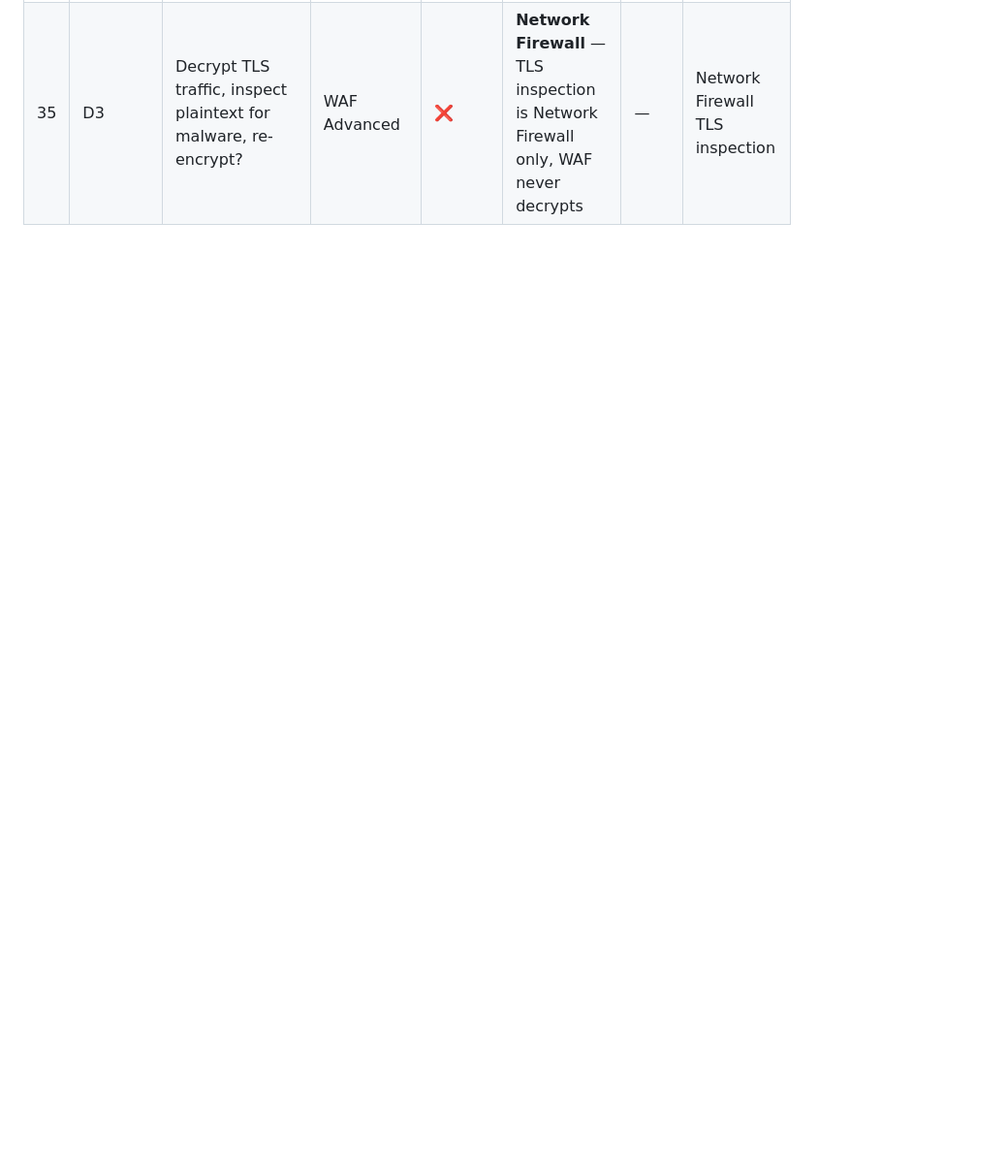
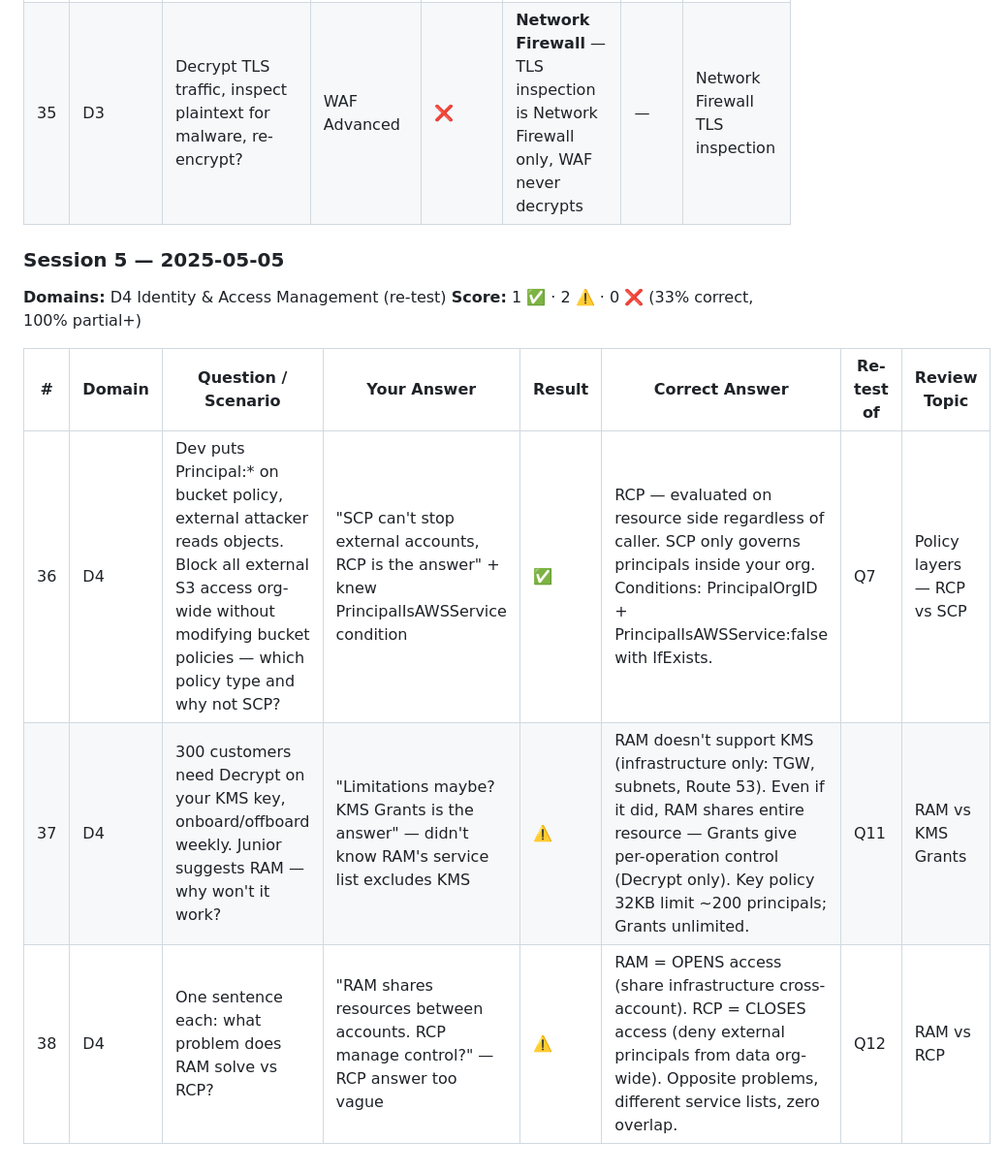
Before and after one commit to kiquetal/aws-security-speciality-2026, a Markdown page: notes/question-tracker.md, the part around one of its changes. Shown at 97% size. Drawn GitHub-style; blank space fills up the shorter version.

```diff
--- a/notes/question-tracker.md
+++ b/notes/question-tracker.md
@@ -152,3 +154,15 @@ After adding a session:
 | 33 | D3 | Data encoded in DNS subdomain queries (exfiltration) — block? | DNS Firewall | ✅ | DNS Firewall — exfil is in the query itself, block the domain | — | DNS Firewall |
 | 34 | D3 | NACL allows inbound 443, SG allows 443, web server not responding? | Ephemeral ports | ⚠️ | NACL needs outbound ephemeral ports (1024-65535) — stateless, must allow response | — | NACLs stateless |
 | 35 | D3 | Decrypt TLS traffic, inspect plaintext for malware, re-encrypt? | WAF Advanced | ❌ | **Network Firewall** — TLS inspection is Network Firewall only, WAF never decrypts | — | Network Firewall TLS inspection |
+
+
+### Session 5 — 2025-05-05
+
+**Domains:** D4 Identity & Access Management (re-test)
+**Score:** 1 ✅ · 2 ⚠️ · 0 ❌ (33% correct, 100% partial+)
+
+| # | Domain | Question / Scenario | Your Answer | Result | Correct Answer | Re-test of | Review Topic |
+|---|---|---|---|---|---|---|---|
+| 36 | D4 | Dev puts Principal:* on bucket policy, external attacker reads objects. Block all external S3 access org-wide without modifying bucket policies — which policy type and why not SCP? | "SCP can't stop external accounts, RCP is the answer" + knew PrincipalIsAWSService condition | ✅ | RCP — evaluated on resource side regardless of caller. SCP only governs principals inside your org. Conditions: PrincipalOrgID + PrincipalIsAWSService:false with IfExists. | Q7 | Policy layers — RCP vs SCP |
+| 37 | D4 | 300 customers need Decrypt on your KMS key, onboard/offboard weekly. Junior suggests RAM — why won't it work? | "Limitations maybe? KMS Grants is the answer" — didn't know RAM's service list excludes KMS | ⚠️ | RAM doesn't support KMS (infrastructure only: TGW, subnets, Route 53). Even if it did, RAM shares entire resource — Grants give per-operation control (Decrypt only). Key policy 32KB limit ~200 principals; Grants unlimited. | Q11 | RAM vs KMS Grants |
+| 38 | D4 | One sentence each: what problem does RAM solve vs RCP? | "RAM shares resources between accounts. RCP manage control?" — RCP answer too vague | ⚠️ | RAM = OPENS access (share infrastructure cross-account). RCP = CLOSES access (deny external principals from data org-wide). Opposite problems, different service lists, zero overlap. | Q12 | RAM vs RCP |
```
Also changed, not shown: other parts of notes/question-tracker.md (+14 -12 lines).
